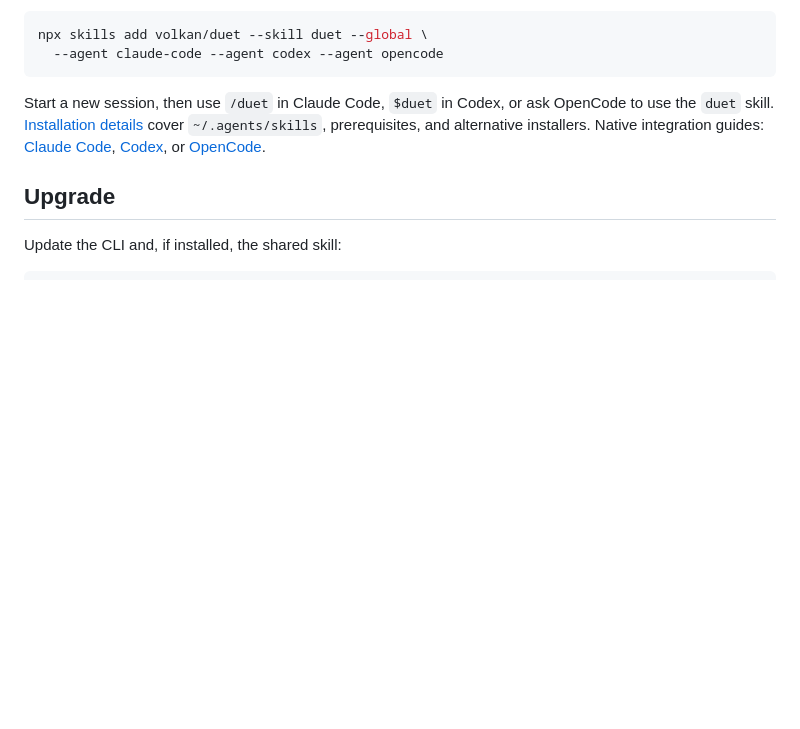
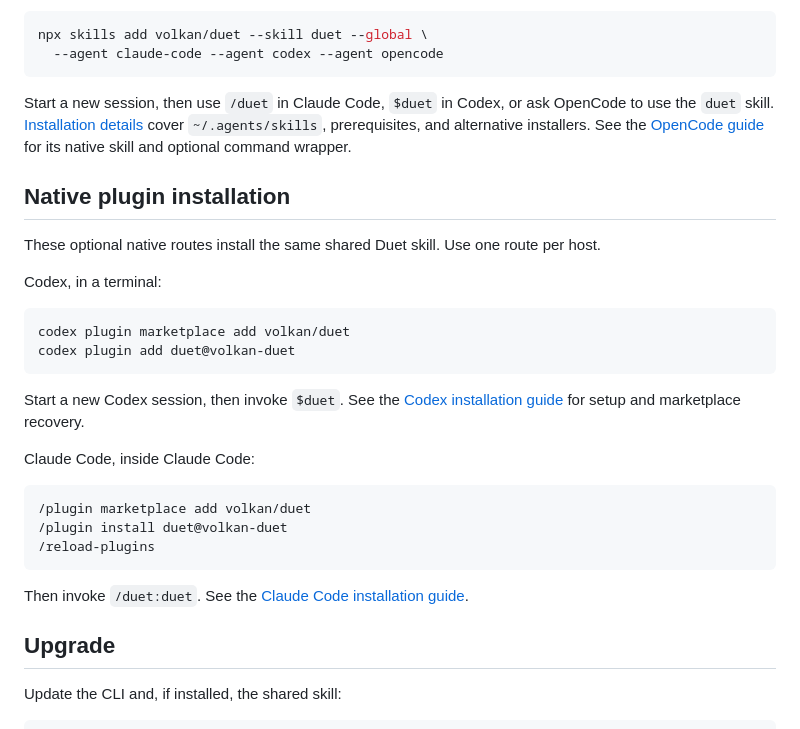
Before and after one commit to volkan/duet, a Markdown page: README.md, the part around the change. Rendered like a GitHub page; blank space fills up the shorter version.

Commit message:
docs: add quick native plugin installation commands (#68)

````diff
--- a/README.md
+++ b/README.md
@@ -52,11 +52,36 @@ npx skills add volkan/duet --skill duet --global \
 Start a new session, then use `/duet` in Claude Code, `$duet` in Codex, or ask
 OpenCode to use the `duet` skill.
 [Installation details](https://github.com/volkan/duet/blob/main/docs/INSTALLATION.md)
-cover `~/.agents/skills`, prerequisites, and alternative installers. Native
-integration guides:
-[Claude Code](https://github.com/volkan/duet/blob/main/docs/CLAUDE_CODE_PLUGIN.md),
-[Codex](https://github.com/volkan/duet/blob/main/docs/CODEX_PLUGIN.md), or
-[OpenCode](https://github.com/volkan/duet/blob/main/docs/OPENCODE_PLUGIN.md).
+cover `~/.agents/skills`, prerequisites, and alternative installers. See the
+[OpenCode guide](https://github.com/volkan/duet/blob/main/docs/OPENCODE_PLUGIN.md)
+for its native skill and optional command wrapper.
+
+## Native plugin installation
+
+These optional native routes install the same shared Duet skill. Use one route
+per host.
+
+Codex, in a terminal:
+
+```bash
+codex plugin marketplace add volkan/duet
+codex plugin add duet@volkan-duet
+```
+
+Start a new Codex session, then invoke `$duet`. See the [Codex installation
+guide](https://github.com/volkan/duet/blob/main/docs/CODEX_PLUGIN.md#install-checklist)
+for setup and marketplace recovery.
+
+Claude Code, inside Claude Code:
+
+```text
+/plugin marketplace add volkan/duet
+/plugin install duet@volkan-duet
+/reload-plugins
+```
+
+Then invoke `/duet:duet`. See the [Claude Code installation
+guide](https://github.com/volkan/duet/blob/main/docs/CLAUDE_CODE_PLUGIN.md).
 
 ## Upgrade
 
````
Also changed, not shown: docs/CODEX_PLUGIN.md (+2 -3 lines).
